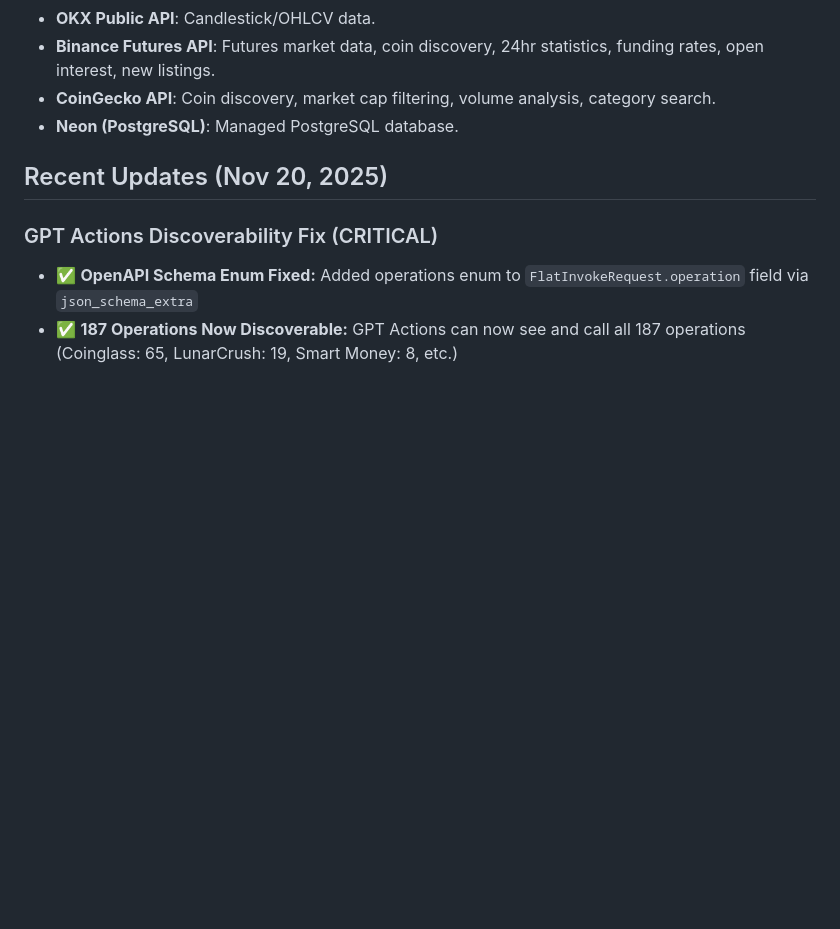
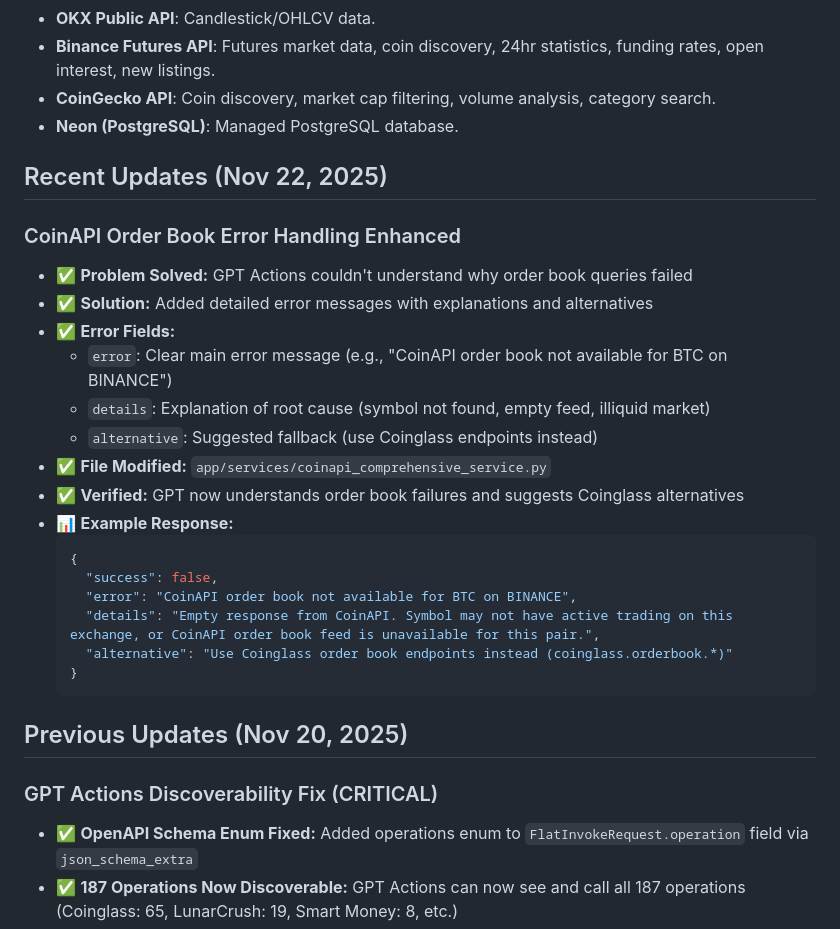
Before and after one commit to rcz87/cryptosatX, a Markdown page: replit.md, the part around the change. Rendered like a GitHub page; blank space fills up the shorter version.

Commit message:
Improve order book error messages for better GPT understanding
Enhance CoinAPI order book error handling in `app/services/coinapi_comprehensive_service.py` to provide detailed error messages, root cause explanations, and alternative solutions for GPT Actions.

Replit-Commit-Author: Agent
Replit-Commit-Session-Id: f631c29a-8a4f-4679-b31e-fe5a3dfa42f5
Replit-Commit-Checkpoint-Type: full_checkpoint
Replit-Commit-Event-Id: 4df5f52a-91cf-474f-9541-6153cc07d236

````diff
--- a/replit.md
+++ b/replit.md
@@ -65,7 +65,29 @@ The API provides clean JSON responses and offers OpenAPI documentation (`/docs`,
 - **Binance Futures API**: Futures market data, coin discovery, 24hr statistics, funding rates, open interest, new listings.
 - **CoinGecko API**: Coin discovery, market cap filtering, volume analysis, category search.
 - **Neon (PostgreSQL)**: Managed PostgreSQL database.
-## Recent Updates (Nov 20, 2025)
+
+## Recent Updates (Nov 22, 2025)
+
+### CoinAPI Order Book Error Handling Enhanced
+- ✅ **Problem Solved:** GPT Actions couldn't understand why order book queries failed
+- ✅ **Solution:** Added detailed error messages with explanations and alternatives
+- ✅ **Error Fields:**
+  - `error`: Clear main error message (e.g., "CoinAPI order book not available for BTC on BINANCE")
+  - `details`: Explanation of root cause (symbol not found, empty feed, illiquid market)
+  - `alternative`: Suggested fallback (use Coinglass endpoints instead)
+- ✅ **File Modified:** `app/services/coinapi_comprehensive_service.py`
+- ✅ **Verified:** GPT now understands order book failures and suggests Coinglass alternatives
+- 📊 **Example Response:**
+  ```json
+  {
+    "success": false,
+    "error": "CoinAPI order book not available for BTC on BINANCE",
+    "details": "Empty response from CoinAPI. Symbol may not have active trading on this exchange, or CoinAPI order book feed is unavailable for this pair.",
+    "alternative": "Use Coinglass order book endpoints instead (coinglass.orderbook.*)"
+  }
+  ```
+
+## Previous Updates (Nov 20, 2025)
 
 ### GPT Actions Discoverability Fix (CRITICAL)
 - ✅ **OpenAPI Schema Enum Fixed:** Added operations enum to `FlatInvokeRequest.operation` field via `json_schema_extra`
````
